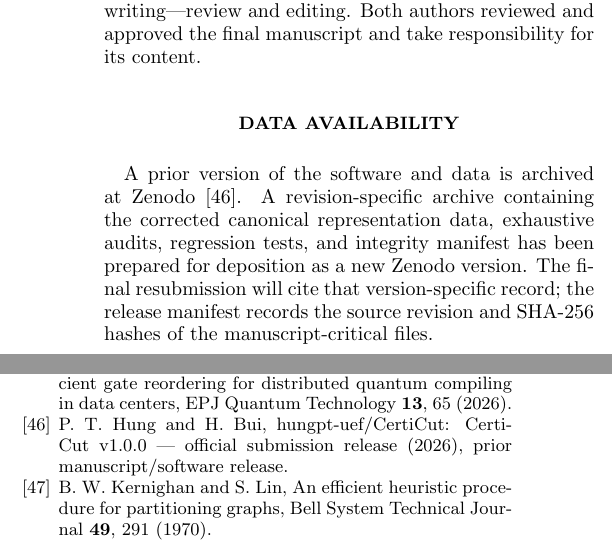
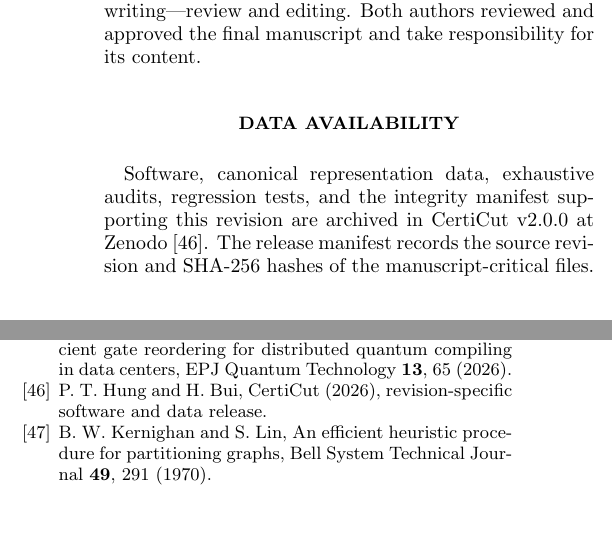
Before and after one commit to hungpt-uef/CertiCut, a LaTeX paper (paper/certicut.tex, which reads paper/references.bib): two parts of the columns of pages 8 and 15 of 15, joined at a grey line, cut so that both start at the same text, the shorter picture padded with empty space. Compiled offline with pdfLaTeX.

Commit message:
Cite archived v2.0.0 release in final submission

```diff
--- a/paper/certicut.tex
+++ b/paper/certicut.tex
@@ -411,7 +411,7 @@ The authors thank the maintainers of the open-source tools used in this work (Qi
 Phung Trong Hung: conceptualization, methodology, software, formal analysis, investigation, visualization, and writing---original draft. Huong Bui: supervision and writing---review and editing. Both authors reviewed and approved the final manuscript and take responsibility for its content.
 
 \section*{Data availability}
-A prior version of the software and data is archived at Zenodo~\cite{certicut_zenodo}. A revision-specific archive containing the corrected canonical representation data, exhaustive audits, regression tests, and integrity manifest has been prepared for deposition as a new Zenodo version. The final resubmission will cite that version-specific record; the release manifest records the source revision and SHA-256 hashes of the manuscript-critical files.
+Software, canonical representation data, exhaustive audits, regression tests, and the integrity manifest supporting this revision are archived in CertiCut v2.0.0 at Zenodo~\cite{certicut_zenodo}. The release manifest records the source revision and SHA-256 hashes of the manuscript-critical files.
 
 % ===================================================================
 % APPENDICES
--- a/paper/references.bib
+++ b/paper/references.bib
@@ -151,10 +151,8 @@
 }
 @misc{certicut_zenodo,
   author = {Hung, Phung Trong and Bui, Huong},
-  title = {{hungpt-uef/CertiCut}: {CertiCut} v1.0.0 --- Official Submission Release},
+  title = {{CertiCut}},
   year = {2026},
   publisher = {Zenodo},
-  version = {v1.0.0},
-  note = {Prior manuscript/software release},
-  doi = {10.5281/zenodo.22005561},
-  url = {https://doi.org/10.5281/zenodo.22005561}
+  version = {v2.0.0},
+  note = {Revision-specific software and data release},
```
Also changed, not shown: submission/final/cover_letter_pra.md (+1 -1 lines), submission/final/response_to_referee_AV12884.md (+1 -1 lines), README.md, paper/certicut.pdf, paper/manuscript.pdf, paper/references.bib (6 more changed lines), 1 other file.
